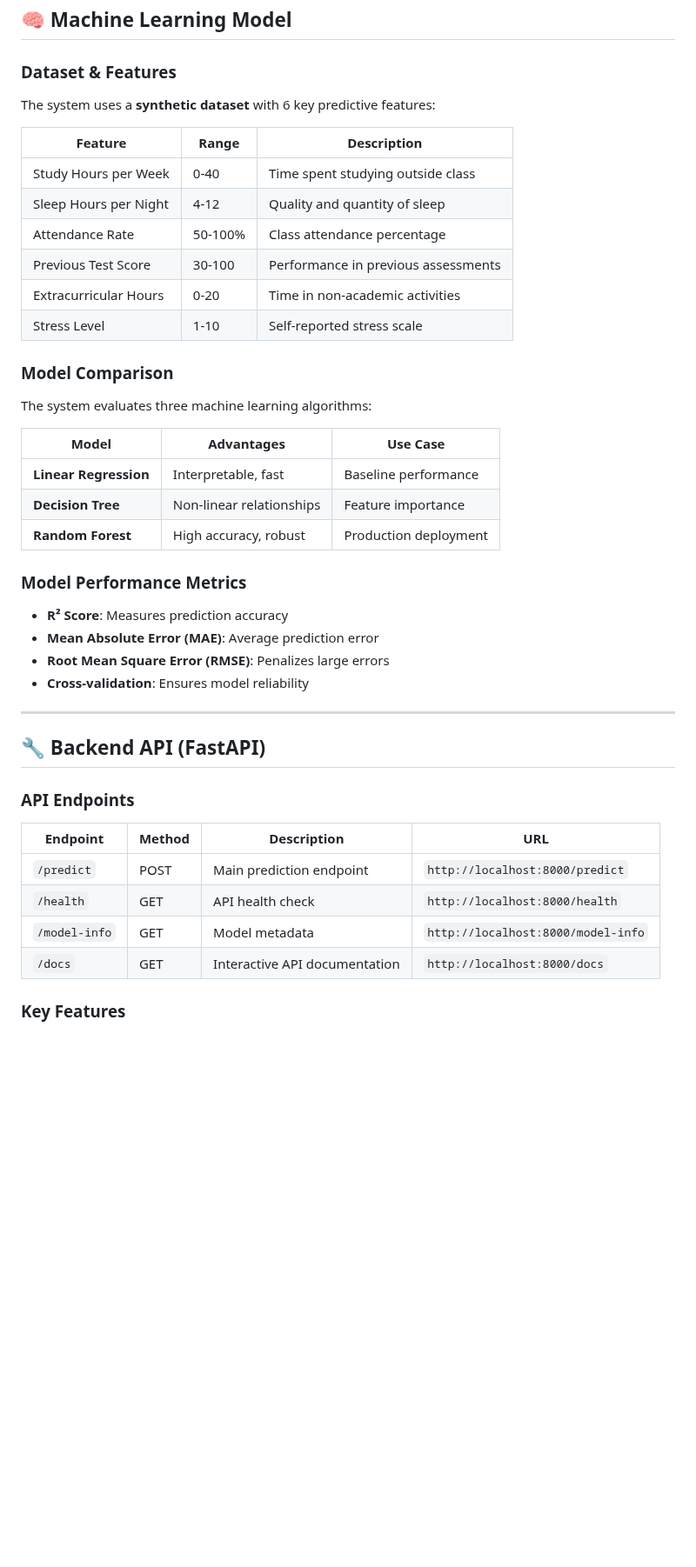
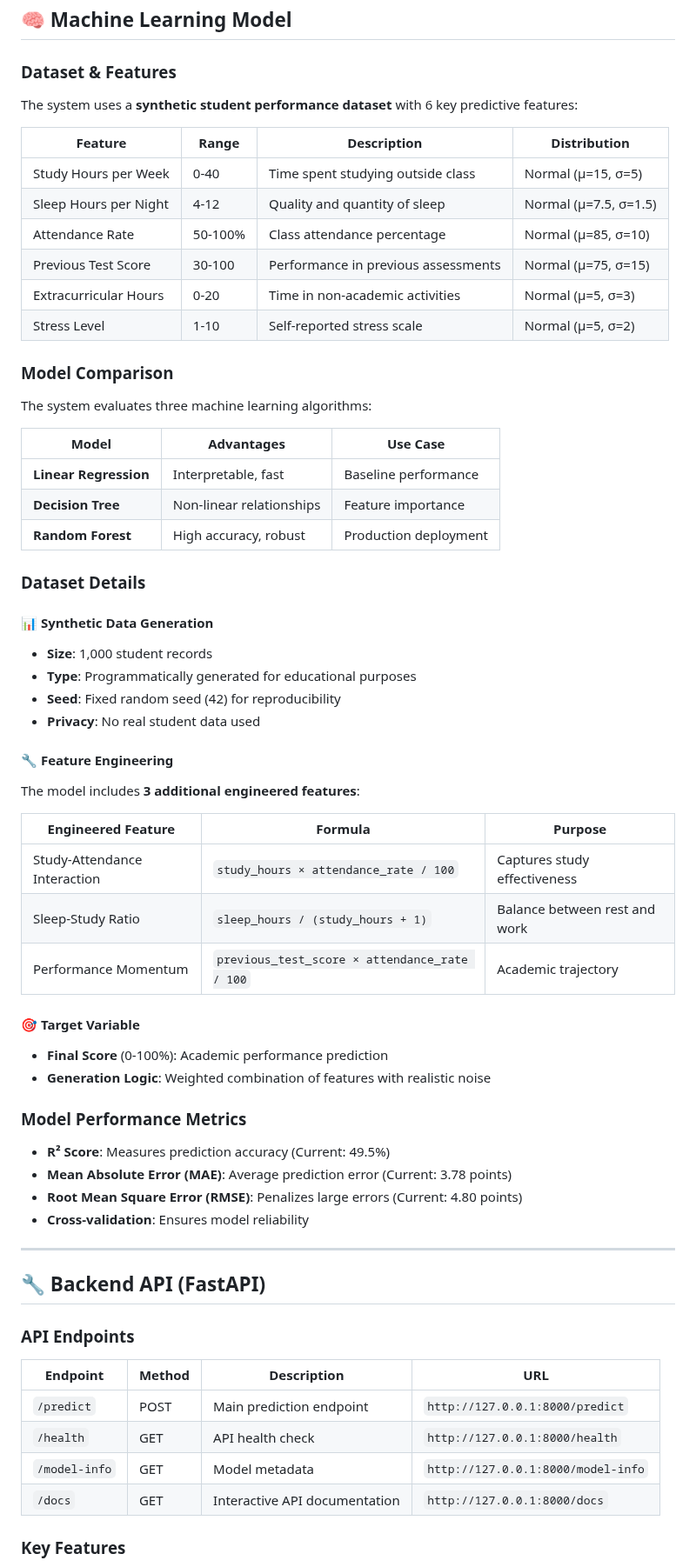
Before and after one commit to Muhodari/linear_regression_model_assigment, a Markdown page: README.md, the part around one of its changes. Shown at 87% size. Rendered like a GitHub page; blank space fills up the shorter version.

```diff
--- a/README.md
+++ b/README.md
@@ -22,16 +22,16 @@ The project implements a **three-tier architecture**:
 
 ### Dataset & Features
 
-The system uses a **synthetic dataset** with 6 key predictive features:
+The system uses a **synthetic student performance dataset** with 6 key predictive features:
 
-| Feature | Range | Description |
-|---------|-------|-------------|
-| Study Hours per Week | 0-40 | Time spent studying outside class |
-| Sleep Hours per Night | 4-12 | Quality and quantity of sleep |
-| Attendance Rate | 50-100% | Class attendance percentage |
-| Previous Test Score | 30-100 | Performance in previous assessments |
-| Extracurricular Hours | 0-20 | Time in non-academic activities |
-| Stress Level | 1-10 | Self-reported stress scale |
+| Feature | Range | Description | Distribution |
+|---------|-------|-------------|-------------|
+| Study Hours per Week | 0-40 | Time spent studying outside class | Normal (μ=15, σ=5) |
+| Sleep Hours per Night | 4-12 | Quality and quantity of sleep | Normal (μ=7.5, σ=1.5) |
+| Attendance Rate | 50-100% | Class attendance percentage | Normal (μ=85, σ=10) |
+| Previous Test Score | 30-100 | Performance in previous assessments | Normal (μ=75, σ=15) |
+| Extracurricular Hours | 0-20 | Time in non-academic activities | Normal (μ=5, σ=3) |
+| Stress Level | 1-10 | Self-reported stress scale | Normal (μ=5, σ=2) |
 
 ### Model Comparison
 
@@ -43,11 +43,32 @@ The system evaluates three machine learning algorithms:
 | **Decision Tree** | Non-linear relationships | Feature importance |
 | **Random Forest** | High accuracy, robust | Production deployment |
 
+### Dataset Details
+
+#### **📊 Synthetic Data Generation**
+- **Size**: 1,000 student records
+- **Type**: Programmatically generated for educational purposes
+- **Seed**: Fixed random seed (42) for reproducibility
+- **Privacy**: No real student data used
+
+#### **🔧 Feature Engineering**
+The model includes **3 additional engineered features**:
+
+| Engineered Feature | Formula | Purpose |
+|-------------------|---------|---------|
+| Study-Attendance Interaction | `study_hours × attendance_rate / 100` | Captures study effectiveness |
+| Sleep-Study Ratio | `sleep_hours / (study_hours + 1)` | Balance between rest and work |
+| Performance Momentum | `previous_test_score × attendance_rate / 100` | Academic trajectory |
+
+#### **🎯 Target Variable**
+- **Final Score** (0-100%): Academic performance prediction
+- **Generation Logic**: Weighted combination of features with realistic noise
+
 ### Model Performance Metrics
 
-- **R² Score**: Measures prediction accuracy
-- **Mean Absolute Error (MAE)**: Average prediction error
-- **Root Mean Square Error (RMSE)**: Penalizes large errors
+- **R² Score**: Measures prediction accuracy (Current: 49.5%)
+- **Mean Absolute Error (MAE)**: Average prediction error (Current: 3.78 points)
+- **Root Mean Square Error (RMSE)**: Penalizes large errors (Current: 4.80 points)
 - **Cross-validation**: Ensures model reliability
 
 ---
@@ -58,10 +79,10 @@ The system evaluates three machine learning algorithms:
 
 | Endpoint | Method | Description | URL |
 |----------|--------|-------------|-----|
-| `/predict` | POST | Main prediction endpoint | `http://localhost:8000/predict` |
-| `/health` | GET | API health check | `http://localhost:8000/health` |
-| `/model-info` | GET | Model metadata | `http://localhost:8000/model-info` |
-| `/docs` | GET | Interactive API documentation | `http://localhost:8000/docs` |
+| `/predict` | POST | Main prediction endpoint | `http://127.0.0.1:8000/predict` |
+| `/health` | GET | API health check | `http://127.0.0.1:8000/health` |
+| `/model-info` | GET | Model metadata | `http://127.0.0.1:8000/model-info` |
+| `/docs` | GET | Interactive API documentation | `http://127.0.0.1:8000/docs` |
 
 ### Key Features
 
```
Also changed, not shown: other parts of README.md (+46 -7 lines).
